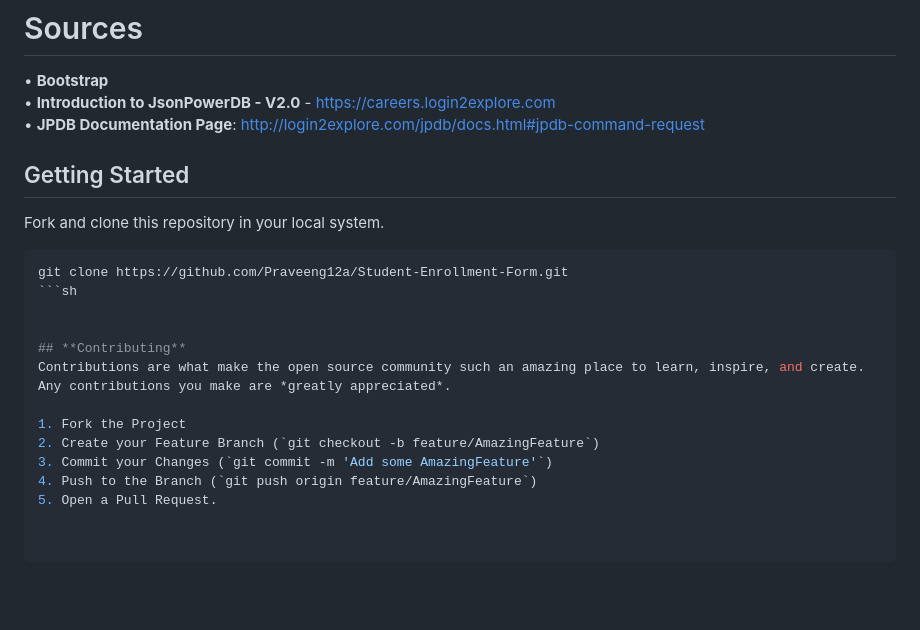
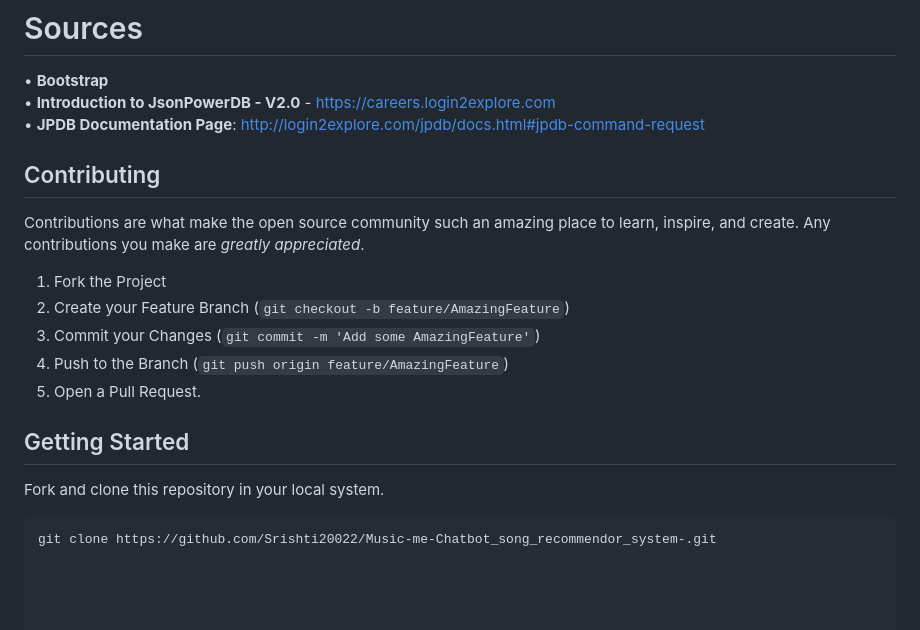
Before and after one commit to Praveeng12a/Student-Enrollment-Form, a Markdown page: README.md, the part around the change. GitHub-like rendering; blank space fills up the shorter version.

````diff
--- a/README.md
+++ b/README.md
@@ -65,15 +65,7 @@ In this form there are three diffrent buttons and all have their own functionali
 •	**Introduction to JsonPowerDB - V2.0** - https://careers.login2explore.com
 • **JPDB Documentation Page**: http://login2explore.com/jpdb/docs.html#jpdb-command-request
 
-
-## Getting Started
-Fork and clone this repository in your local system.
- ```sh
-git clone https://github.com/Praveeng12a/Student-Enrollment-Form.git
- ```sh
-
-
-## **Contributing**
+## Contributing
 Contributions are what make the open source community such an amazing place to learn, inspire, and create. Any contributions you make are *greatly appreciated*.
 
 1. Fork the Project
@@ -81,3 +73,8 @@ Contributions are what make the open source community such an amazing place to l
 3. Commit your Changes (`git commit -m 'Add some AmazingFeature'`)
 4. Push to the Branch (`git push origin feature/AmazingFeature`)
 5. Open a Pull Request.
+
+## Getting Started
+Fork and clone this repository in your local system.
+ ```sh
+git clone https://github.com/Srishti20022/Music-me-Chatbot_song_recommendor_system-.git
````
